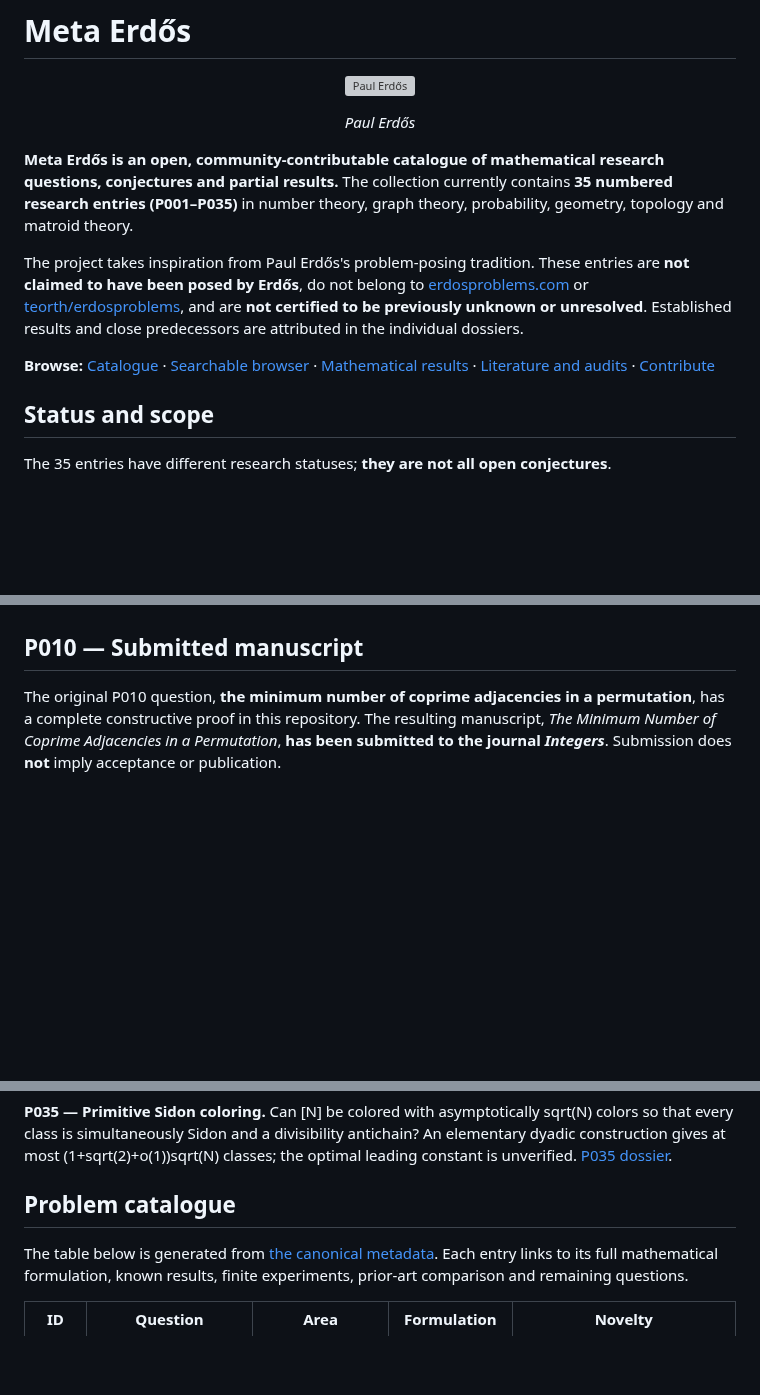
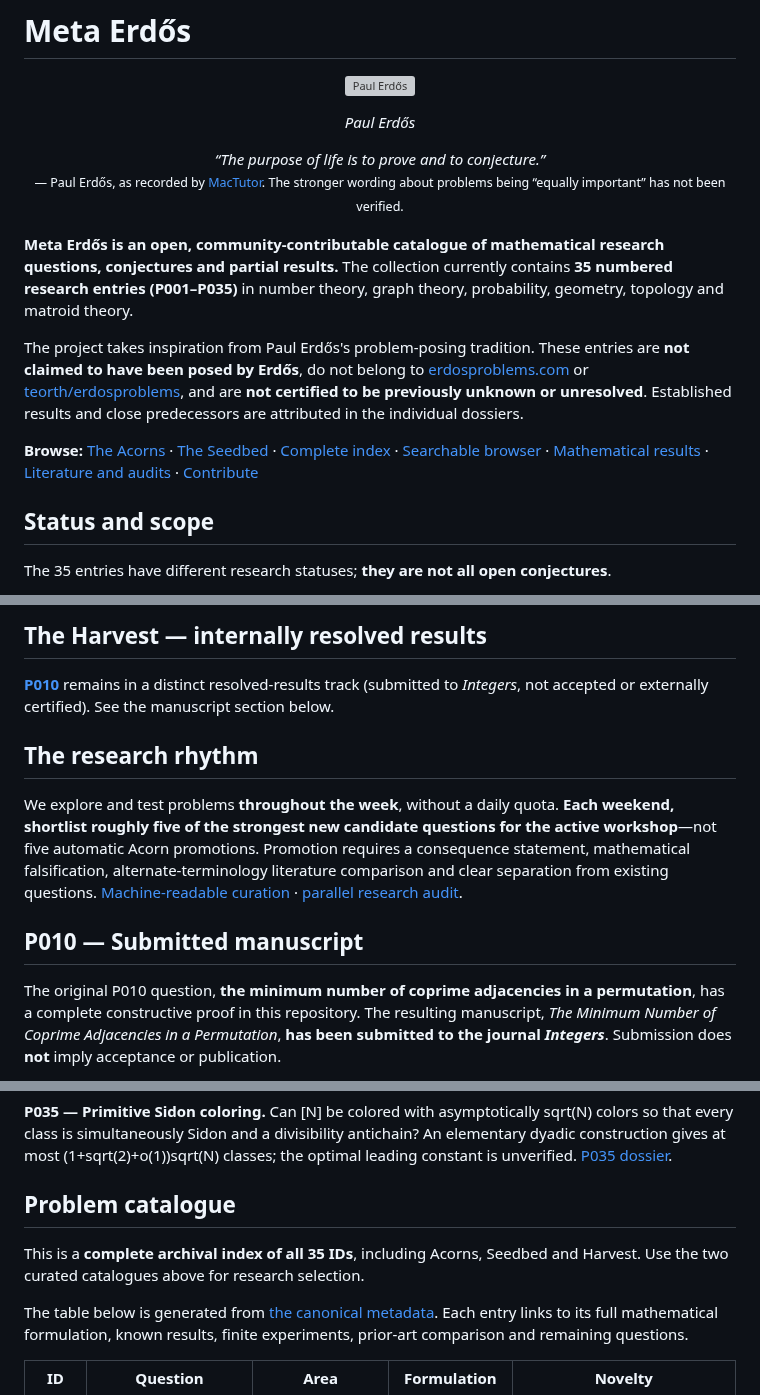
Before and after one commit to gsidoine/beyond-erdos, a Markdown page: README.md, 3 parts joined by grey strips. Drawn GitHub-style; blank space fills up the shorter version; grey boxes are pictures that could not be loaded.

Commit message:
Make Acorns and Seedbed visible catalogue tables; add sourced Erdős quotation and weekend rhythm

```diff
--- a/README.md
+++ b/README.md
@@ -6,11 +6,13 @@
 
 <p align="center"><em>Paul Erdős</em></p>
 
+<p align="center"><em>“The purpose of life is to prove and to conjecture.”</em><br><small>— Paul Erdős, as recorded by <a href="https://mathshistory.st-andrews.ac.uk/Biographies/Erdos/quotations/">MacTutor</a>. The stronger wording about problems being “equally important” has not been verified.</small></p>
+
 **Meta Erdős is an open, community-contributable catalogue of mathematical research questions, conjectures and partial results.** The collection currently contains **35 numbered research entries (P001–P035)** in number theory, graph theory, probability, geometry, topology and matroid theory.
 
 The project takes inspiration from Paul Erdős's problem-posing tradition. These entries are **not claimed to have been posed by Erdős**, do not belong to [erdosproblems.com](https://www.erdosproblems.com/) or [teorth/erdosproblems](https://github.com/teorth/erdosproblems), and are **not certified to be previously unknown or unresolved**. Established results and close predecessors are attributed in the individual dossiers.
 
-**Browse:** [Catalogue](#problem-catalogue) · [Searchable browser](docs/index.html) · [Mathematical results](#mathematical-results) · [Literature and audits](#literature-and-audits) · [Contribute](CONTRIBUTING.md)
+**Browse:** [The Acorns](#the-acorns) · [The Seedbed](#the-seedbed) · [Complete index](#problem-catalogue) · [Searchable browser](docs/index.html) · [Mathematical results](#mathematical-results) · [Literature and audits](#literature-and-audits) · [Contribute](CONTRIBUTING.md)
 
 ## Status and scope
 
@@ -35,3 +86,10 @@ The 35 permanent entries are now separately curated as **12 primary research que
+## The Harvest — internally resolved results
+
+**[P010](problems/graph-theory/P010-minimum-coprime-adjacencies.md)** remains in a distinct resolved-results track (submitted to *Integers*, not accepted or externally certified). See the manuscript section below.
+
+## The research rhythm
+
+We explore and test problems **throughout the week**, without a daily quota. **Each weekend, shortlist roughly five of the strongest new candidate questions for the active workshop**—not five automatic Acorn promotions. Promotion requires a consequence statement, mathematical falsification, alternate-terminology literature comparison and clear separation from existing questions. [Machine-readable curation](data/curation.json) · [parallel research audit](audits/2026-10-30-focus-session-P020-P027-P033.md).
 
 ## P010 — Submitted manuscript
 
@@ -88,6 +146,8 @@ The [P027 finite-template theorem](theorems/P027-finite-arithmetic-template-tran
 **P035 — Primitive Sidon coloring.** Can [N] be colored with asymptotically sqrt(N) colors so that every class is simultaneously Sidon and a divisibility antichain? An elementary dyadic construction gives at most (1+sqrt(2)+o(1))sqrt(N) classes; the optimal leading constant is unverified. [P035 dossier](problems/number-theory/P035-primitive-sidon-coloring.md).
 
 ## Problem catalogue
+
+This is a **complete archival index of all 35 IDs**, including Acorns, Seedbed and Harvest. Use the two curated catalogues above for research selection.
 
 The table below is generated from [the canonical metadata](data/problems.json). Each entry links to its full mathematical formulation, known results, finite experiments, prior-art comparison and remaining questions.
 
```
Also changed, not shown: other parts of README.md (+52 -3 lines).
